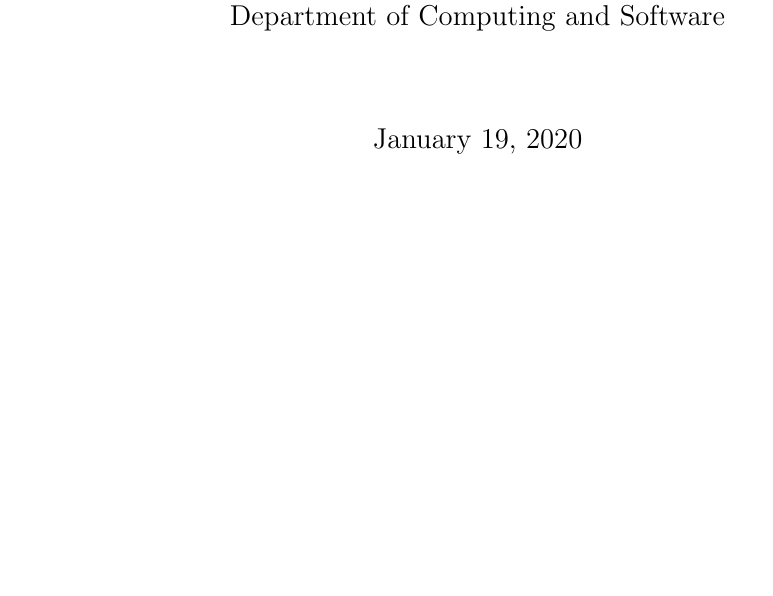
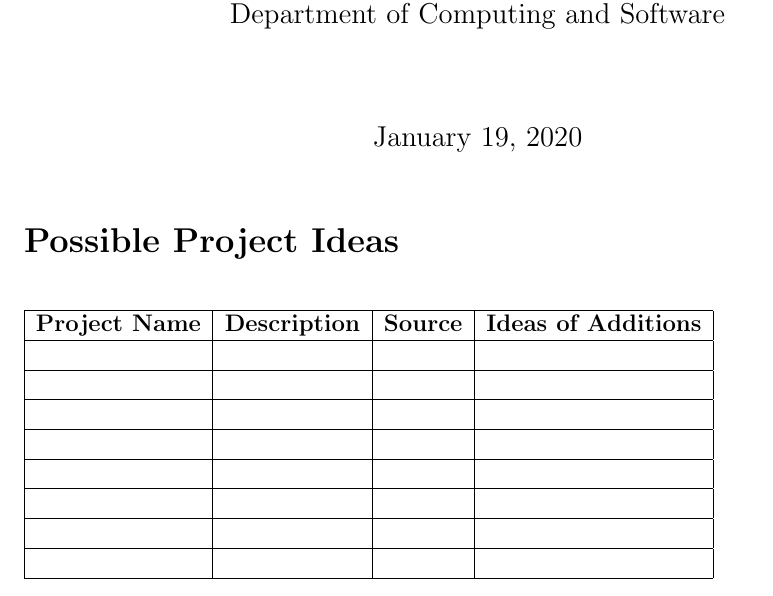
Before and after one commit to arkinmodi/ScrumBot, a LaTeX document (Doc/ProjectApproval/projectIdeas.tex): part of the page, cut so that both start at the same text, the shorter picture padded with empty space. Compiled offline with pdfLaTeX.

Commit message:
Add table for brainstorming ideas

```diff
--- a/Doc/ProjectApproval/projectIdeas.tex
+++ b/Doc/ProjectApproval/projectIdeas.tex
@@ -12,6 +12,7 @@
 \usepackage{xspace}
 \usepackage{amsfonts}
 \usepackage{amsmath}
+\usepackage{float}
 
 \newcommand{\latex}{\LaTeX\xspace}
 
@@ -34,7 +35,21 @@
 \date{\today}
 
 \begin {document}
-
 \maketitle
+\section*{Possible Project Ideas}
+\begin{table}[h]
+\begin{tabular}{|l|l|l|l|}
+\hline
+\textbf{Project Name} & \textbf{Description} & \textbf{Source} & \textbf{Ideas of Additions} \\ \hline
+                      &                      &                 &                             \\ \hline
+                      &                      &                 &                             \\ \hline
+                      &                      &                 &                             \\ \hline
+                      &                      &                 &                             \\ \hline
+                      &                      &                 &                             \\ \hline
+                      &                      &                 &                             \\ \hline
+                      &                      &                 &                             \\ \hline
+                      &                      &                 &                             \\ \hline
+\end{tabular}
+\end{table}
 
 \end {document}
```
Also changed, not shown: Doc/ProjectApproval/projectIdeas.pdf.
